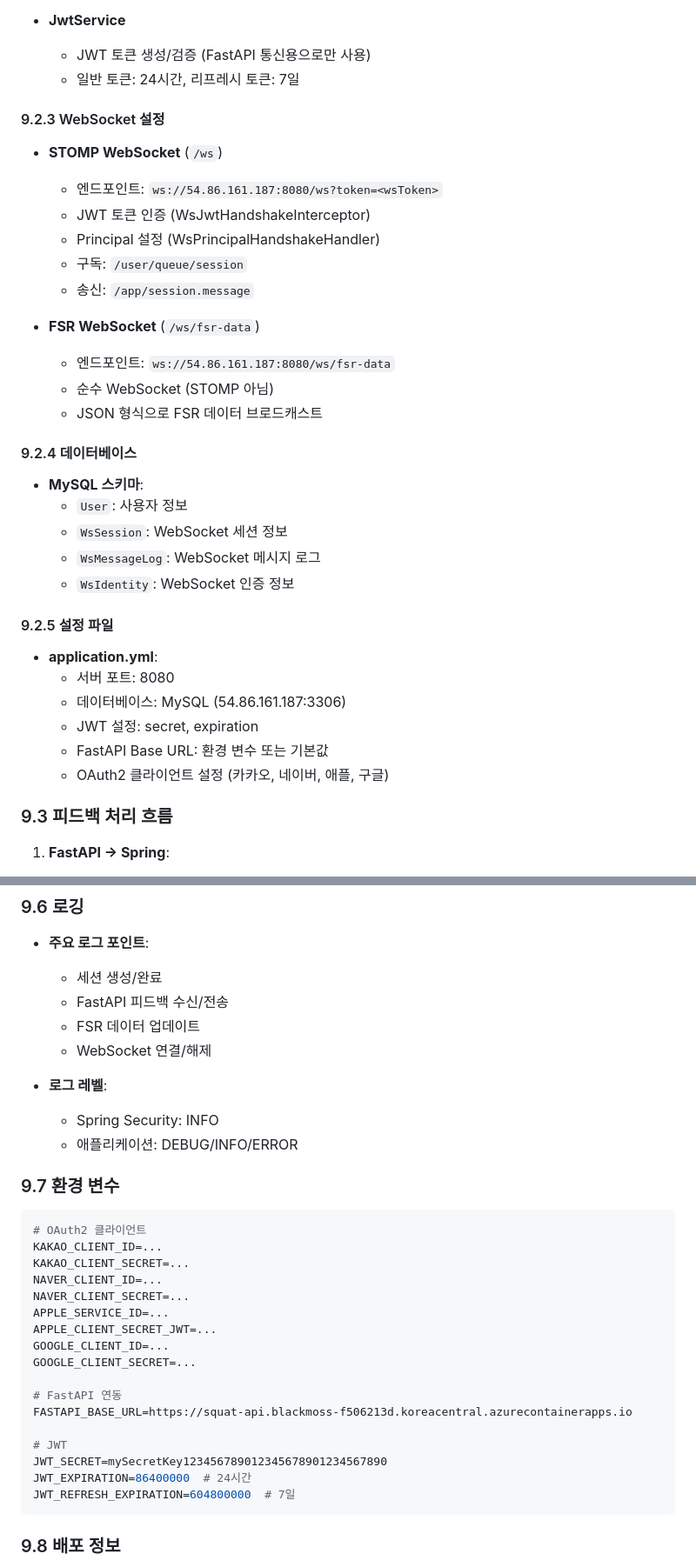
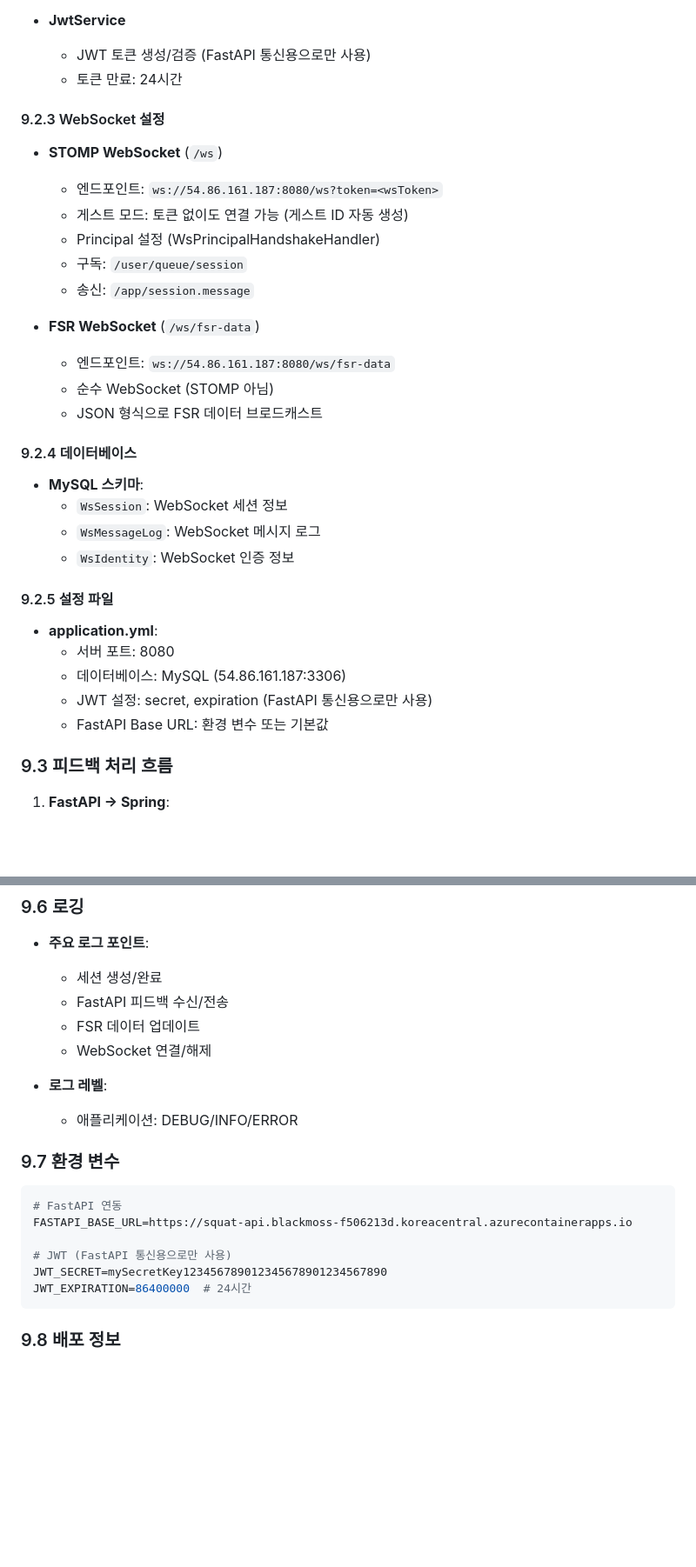
Before and after one commit to qkrtnwjd4212/Squirret_Backend, a Markdown page: TESTING.md, 2 parts joined by grey strips. Shown at 87% size. Drawn GitHub-style; blank space fills up the shorter version.

````diff
--- a/TESTING.md
+++ b/TESTING.md
@@ -715,13 +714,13 @@ Spring이 이를 기존 `ai` 형식(`lumbar`, `knee`, `ankle`)으로 변환하
 
 * **JwtService**
   - JWT 토큰 생성/검증 (FastAPI 통신용으로만 사용)
-  - 일반 토큰: 24시간, 리프레시 토큰: 7일
+  - 토큰 만료: 24시간
 
 #### 9.2.3 WebSocket 설정
 
 * **STOMP WebSocket** (`/ws`)
   - 엔드포인트: `ws://54.86.161.187:8080/ws?token=<wsToken>`
-  - JWT 토큰 인증 (WsJwtHandshakeInterceptor)
+  - 게스트 모드: 토큰 없이도 연결 가능 (게스트 ID 자동 생성)
   - Principal 설정 (WsPrincipalHandshakeHandler)
   - 구독: `/user/queue/session`
   - 송신: `/app/session.message`
@@ -734,7 +733,6 @@ Spring이 이를 기존 `ai` 형식(`lumbar`, `knee`, `ankle`)으로 변환하
 #### 9.2.4 데이터베이스
 
 * **MySQL 스키마**:
-  - `User`: 사용자 정보
   - `WsSession`: WebSocket 세션 정보
   - `WsMessageLog`: WebSocket 메시지 로그
   - `WsIdentity`: WebSocket 인증 정보
@@ -744,9 +742,8 @@ Spring이 이를 기존 `ai` 형식(`lumbar`, `knee`, `ankle`)으로 변환하
 * **application.yml**:
   - 서버 포트: 8080
   - 데이터베이스: MySQL (54.86.161.187:3306)
-  - JWT 설정: secret, expiration
+  - JWT 설정: secret, expiration (FastAPI 통신용으로만 사용)
   - FastAPI Base URL: 환경 변수 또는 기본값
-  - OAuth2 클라이언트 설정 (카카오, 네이버, 애플, 구글)
 
 ### 9.3 피드백 처리 흐름
 
@@ -801,29 +798,17 @@ Spring이 이를 기존 `ai` 형식(`lumbar`, `knee`, `ankle`)으로 변환하
   - WebSocket 연결/해제
 
 * **로그 레벨**:
-  - Spring Security: INFO
   - 애플리케이션: DEBUG/INFO/ERROR
 
 ### 9.7 환경 변수
 
 ```bash
-# OAuth2 클라이언트
-KAKAO_CLIENT_ID=...
-KAKAO_CLIENT_SECRET=...
-NAVER_CLIENT_ID=...
-NAVER_CLIENT_SECRET=...
-APPLE_SERVICE_ID=...
-APPLE_CLIENT_SECRET_JWT=...
-GOOGLE_CLIENT_ID=...
-GOOGLE_CLIENT_SECRET=...
-
 # FastAPI 연동
 FASTAPI_BASE_URL=https://squat-api.blackmoss-f506213d.koreacentral.azurecontainerapps.io
 
-# JWT
+# JWT (FastAPI 통신용으로만 사용)
 JWT_SECRET=mySecretKey123456789012345678901234567890
 JWT_EXPIRATION=86400000  # 24시간
-JWT_REFRESH_EXPIRATION=604800000  # 7일
 ```
 
 ### 9.8 배포 정보
````
Also changed, not shown: other parts of TESTING.md (+3 -4 lines).
